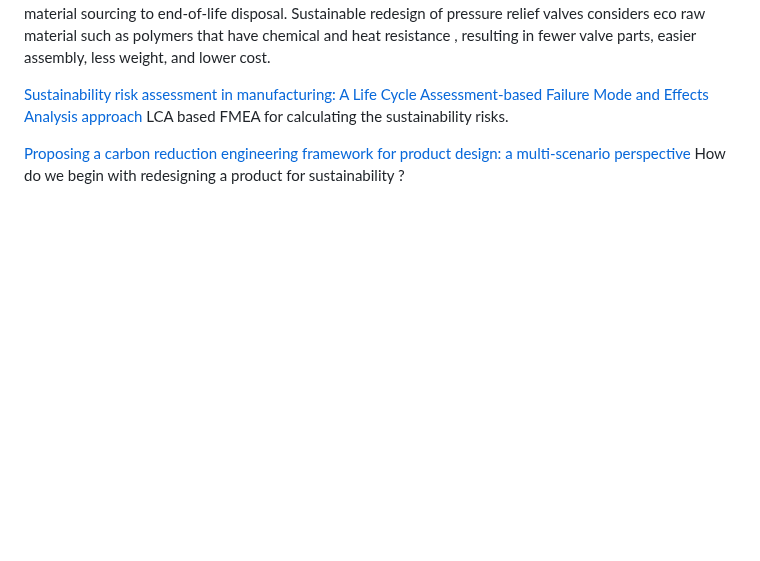
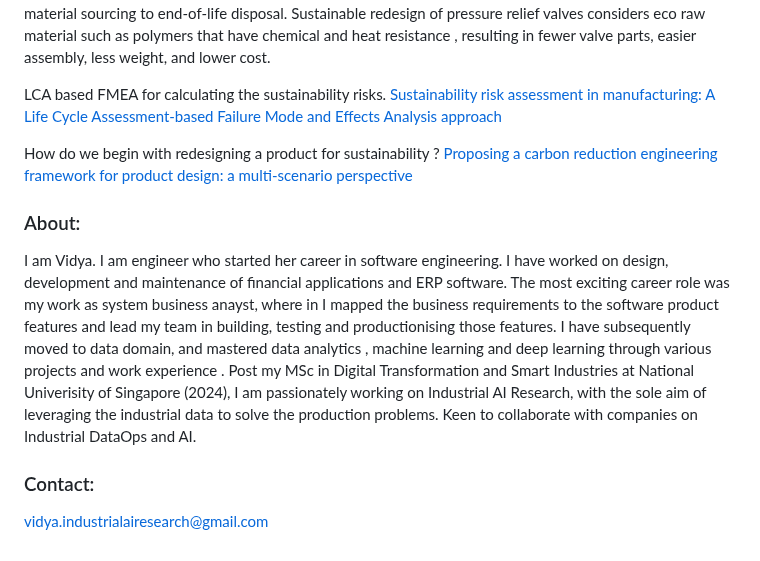
Before and after one commit to VidyaMS/IndustrialAI, a Markdown page: README.md, the part around the change. Drawn GitHub-style; blank space fills up the shorter version.

Commit message:
Update README with personal details and contact info
Added personal introduction and contact information.

```diff
--- a/README.md
+++ b/README.md
@@ -53,6 +53,13 @@ Data related to product sustainability - regarding material, design, manufacturi
 <a href="https://www.researchgate.net/publication/396407930_Sustainable_mechanical_design_and_manufacturing_of_pressure_relief_valves"> Valves- a suitable candidate for sustainable redesign and manufacturing </a>
 Valve manufacturimng is quite a carbon intensive process,  considering the material used and the manufacturing process. The traditional design consists of many parts that are assembled.  Also , industrial valves are prone for fugitive emissions - especially with most emissions coming from valve stems and fittings (joints). Redesigning valves for sustainability requires a comprehensive approach that considers the entire lifecycle of the valve, from raw material sourcing to end-of-life disposal. Sustainable redesign of pressure relief valves considers eco raw material such as polymers that have chemical and heat resistance , resulting  in fewer valve parts, easier assembly, less weight, and lower cost.
 
-<a href="https://www.sciencedirect.com/science/article/pii/S2352550924001283"> Sustainability risk assessment in manufacturing: A Life Cycle Assessment-based Failure Mode and Effects Analysis approach</a> LCA based FMEA for calculating the sustainability risks.
+LCA based FMEA for calculating the sustainability risks.<a href="https://www.sciencedirect.com/science/article/pii/S2352550924001283"> Sustainability risk assessment in manufacturing: A Life Cycle Assessment-based Failure Mode and Effects Analysis approach</a>
 
-<a href="https://link.springer.com/article/10.1007/s00163-025-00458-w"> Proposing a carbon reduction engineering framework for product design: a multi-scenario perspective </a> How do we begin with redesigning a product for sustainability ?
+How do we begin with redesigning a product for sustainability ? <a href="https://link.springer.com/article/10.1007/s00163-025-00458-w"> Proposing a carbon reduction engineering framework for product design: a multi-scenario perspective </a>
+
+### About:
+I am Vidya. I am engineer who started her career in software engineering. I have worked on design, development and maintenance of financial applications and ERP software. The most exciting career role was my work as system business anayst, where in I mapped the business requirements to the software product features and lead my team in building, testing and productionising those features.
+I have subsequently moved to data domain, and mastered data analytics , machine learning and deep learning through various projects and work experience . Post my MSc in Digital Transformation and Smart Industries at National Univerisity of Singapore (2024), I am passionately working on Industrial AI Research, with the sole aim of leveraging the industrial data to solve the production problems. Keen to collaborate with companies on Industrial DataOps and AI.
+
+### Contact:
+vidya.industrialairesearch@gmail.com
```
